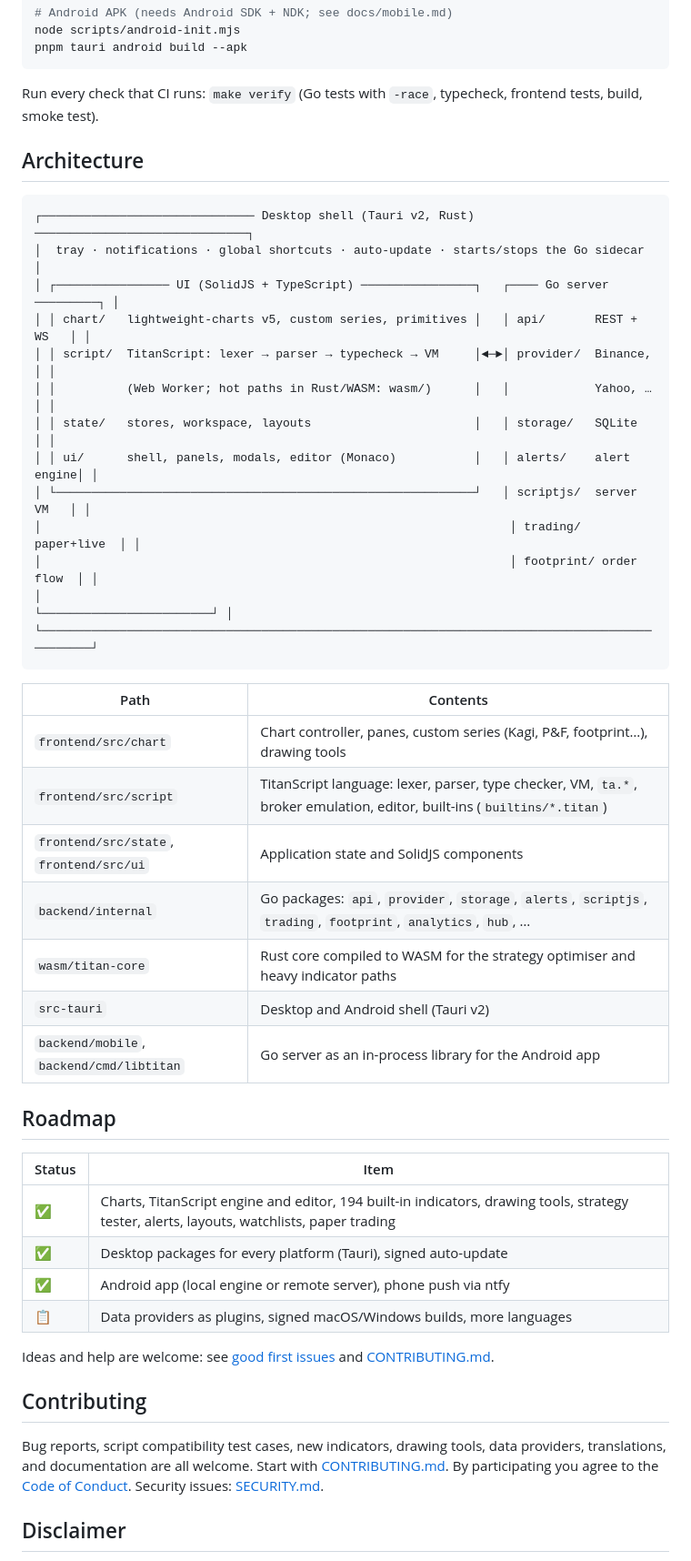
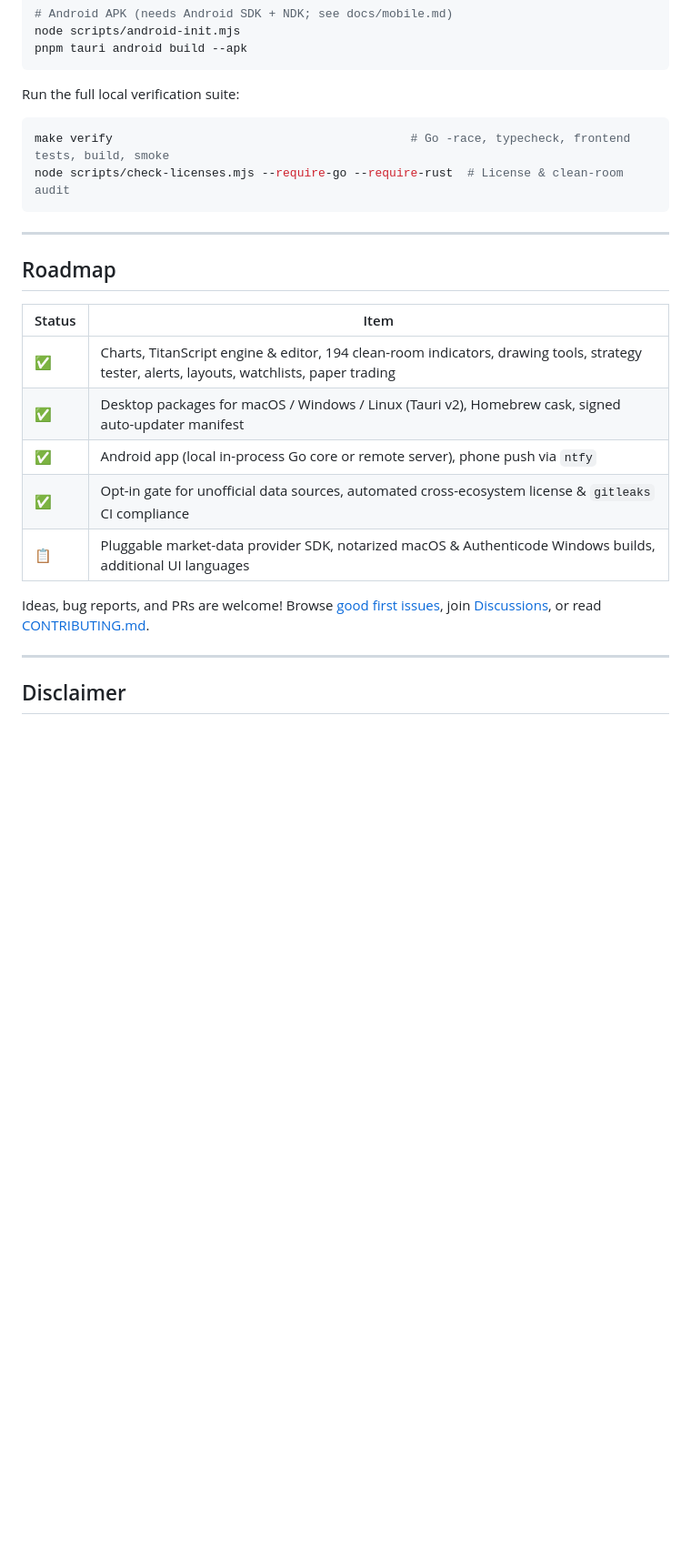
Before and after one commit to ersincebi/titanview, a Markdown page: README.md, the part around one of its changes. Shown at 91% size. Rendered like a GitHub page; blank space fills up the shorter version.

````diff
--- a/README.md
+++ b/README.md
@@ -97,52 +154,28 @@ node scripts/android-init.mjs
 pnpm tauri android build --apk
 ```
 
-Run every check that CI runs: `make verify` (Go tests with `-race`, typecheck, frontend tests, build, smoke test).
+Run the full local verification suite:
 
-## Architecture
-
-```
-┌────────────────────────────── Desktop shell (Tauri v2, Rust) ──────────────────────────────┐
-│  tray · notifications · global shortcuts · auto-update · starts/stops the Go sidecar       │
-│ ┌──────────────── UI (SolidJS + TypeScript) ────────────────┐   ┌──── Go server ─────────┐ │
-│ │ chart/   lightweight-charts v5, custom series, primitives │   │ api/       REST + WS   │ │
-│ │ script/  TitanScript: lexer → parser → typecheck → VM     │◄─►│ provider/  Binance,    │ │
-│ │          (Web Worker; hot paths in Rust/WASM: wasm/)      │   │            Yahoo, …    │ │
-│ │ state/   stores, workspace, layouts                       │   │ storage/   SQLite      │ │
-│ │ ui/      shell, panels, modals, editor (Monaco)           │   │ alerts/    alert engine│ │
-│ └───────────────────────────────────────────────────────────┘   │ scriptjs/  server VM   │ │
-│                                                                  │ trading/   paper+live  │ │
-│                                                                  │ footprint/ order flow  │ │
-│                                                                  └────────────────────────┘ │
-└──────────────────────────────────────────────────────────────────────────────────────────────┘
+```bash
+make verify                                          # Go -race, typecheck, frontend tests, build, smoke
+node scripts/check-licenses.mjs --require-go --require-rust  # License & clean-room audit
 ```
 
-| Path | Contents |
-|---|---|
-| `frontend/src/chart` | Chart controller, panes, custom series (Kagi, P&F, footprint…), drawing tools |
-| `frontend/src/script` | TitanScript language: lexer, parser, type checker, VM, `ta.*`, broker emulation, editor, built-ins (`builtins/*.titan`) |
-| `frontend/src/state`, `frontend/src/ui` | Application state and SolidJS components |
-| `backend/internal` | Go packages: `api`, `provider`, `storage`, `alerts`, `scriptjs`, `trading`, `footprint`, `analytics`, `hub`, … |
-| `wasm/titan-core` | Rust core compiled to WASM for the strategy optimiser and heavy indicator paths |
-| `src-tauri` | Desktop and Android shell (Tauri v2) |
-| `backend/mobile`, `backend/cmd/libtitan` | Go server as an in-process library for the Android app |
+---
 
 ## Roadmap
 
 | Status | Item |
 |---|---|
-| ✅ | Charts, TitanScript engine and editor, 194 built-in indicators, drawing tools, strategy tester, alerts, layouts, watchlists, paper trading |
-| ✅ | Desktop packages for every platform (Tauri), signed auto-update |
-| ✅ | Android app (local engine or remote server), phone push via ntfy |
-| 📋 | Data providers as plugins, signed macOS/Windows builds, more languages |
+| ✅ | Charts, TitanScript engine & editor, 194 clean-room indicators, drawing tools, strategy tester, alerts, layouts, watchlists, paper trading |
+| ✅ | Desktop packages for macOS / Windows / Linux (Tauri v2), Homebrew cask, signed auto-updater manifest |
+| ✅ | Android app (local in-process Go core or remote server), phone push via `ntfy` |
+| ✅ | Opt-in gate for unofficial data sources, automated cross-ecosystem license & `gitleaks` CI compliance |
+| 📋 | Pluggable market-data provider SDK, notarized macOS & Authenticode Windows builds, additional UI languages |
 
-Ideas and help are welcome: see [good first issues](https://github.com/ersincebi/titanview/labels/good%20first%20issue) and [CONTRIBUTING.md](CONTRIBUTING.md).
+Ideas, bug reports, and PRs are welcome! Browse [good first issues](https://github.com/ersincebi/titanview/labels/good%20first%20issue), join [Discussions](https://github.com/ersincebi/titanview/discussions), or read [CONTRIBUTING.md](CONTRIBUTING.md).
 
-## Contributing
-
-Bug reports, script compatibility test cases, new indicators, drawing tools, data providers,
-translations, and documentation are all welcome. Start with [CONTRIBUTING.md](CONTRIBUTING.md).
-By participating you agree to the [Code of Conduct](CODE_OF_CONDUCT.md). Security issues: [SECURITY.md](SECURITY.md).
+---
 
 ## Disclaimer
 
````
Also changed, not shown: other parts of README.md (+98 -43 lines), docs/architecture.md (added, +78 -0 lines), docs/desktop.md (+2 -2 lines), docs/getting-started.md (added, +114 -0 lines), docs/titanscript.md (added, +91 -0 lines), docs/screenshots/hero-chart.png (added), docs/screenshots/indicators-light.png (added), docs/screenshots/mobile-view.png (added), docs/screenshots/multichart-2x2.png (added), docs/screenshots/script-editor.png (added), 1 other file.
